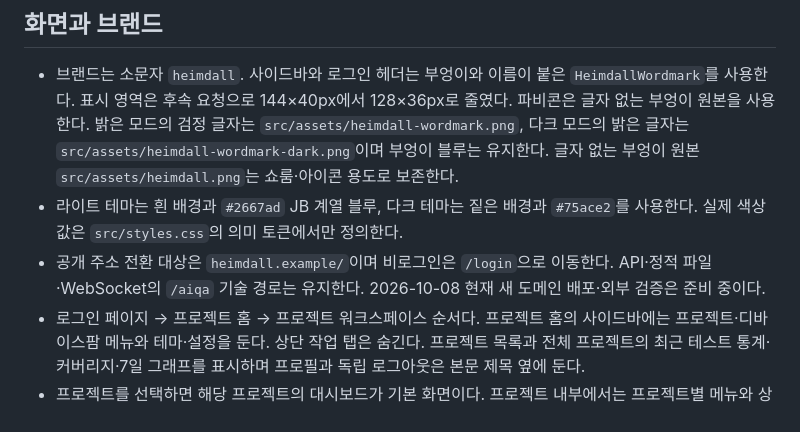
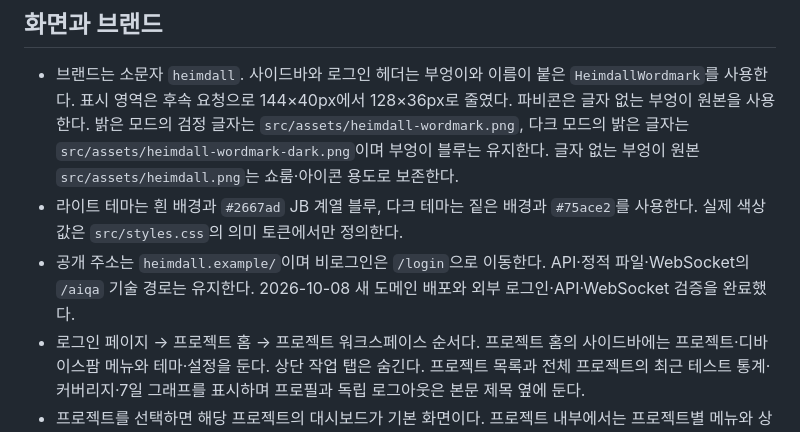
Before and after one commit to Cottonray/heimdall, a Markdown page: studio/DESIGN.md, the part around the change. GitHub-like rendering.

Commit message:
docs(heimdall): record dedicated domain deployment verification

```diff
--- a/studio/DESIGN.md
+++ b/studio/DESIGN.md
@@ -6,7 +6,7 @@ React + shadcn/ui 기반의 QA 워크스페이스. 현재 디자인의 정본은
 
 - 브랜드는 소문자 `heimdall`. 사이드바와 로그인 헤더는 부엉이와 이름이 붙은 `HeimdallWordmark`를 사용한다. 표시 영역은 후속 요청으로 144×40px에서 128×36px로 줄였다. 파비콘은 글자 없는 부엉이 원본을 사용한다. 밝은 모드의 검정 글자는 `src/assets/heimdall-wordmark.png`, 다크 모드의 밝은 글자는 `src/assets/heimdall-wordmark-dark.png`이며 부엉이 블루는 유지한다. 글자 없는 부엉이 원본 `src/assets/heimdall.png`는 쇼룸·아이콘 용도로 보존한다.
 - 라이트 테마는 흰 배경과 `#2667ad` JB 계열 블루, 다크 테마는 짙은 배경과 `#75ace2`를 사용한다. 실제 색상 값은 `src/styles.css`의 의미 토큰에서만 정의한다.
-- 공개 주소 전환 대상은 `heimdall.example/`이며 비로그인은 `/login`으로 이동한다. API·정적 파일·WebSocket의 `/aiqa` 기술 경로는 유지한다. 2026-10-08 현재 새 도메인 배포·외부 검증은 준비 중이다.
+- 공개 주소는 `heimdall.example/`이며 비로그인은 `/login`으로 이동한다. API·정적 파일·WebSocket의 `/aiqa` 기술 경로는 유지한다. 2026-10-08 새 도메인 배포와 외부 로그인·API·WebSocket 검증을 완료했다.
 - 로그인 페이지 → 프로젝트 홈 → 프로젝트 워크스페이스 순서다. 프로젝트 홈의 사이드바에는 프로젝트·디바이스팜 메뉴와 테마·설정을 둔다. 상단 작업 탭은 숨긴다. 프로젝트 목록과 전체 프로젝트의 최근 테스트 통계·커버리지·7일 그래프를 표시하며 프로필과 독립 로그아웃은 본문 제목 옆에 둔다.
 - 프로젝트를 선택하면 해당 프로젝트의 대시보드가 기본 화면이다. 프로젝트 내부에서는 프로젝트별 메뉴와 상단 작업 탭을 표시하되 프로젝트 목록 탭은 제외한다. 사이드바 상단에는 현재 프로젝트 이름과 프로젝트 설정을 둔다. 홈으로 돌아오면 전체 범위를 새로 조회하고 열린 테스트 탭은 보존한다. 현재 통계는 API가 제공하는 최근 최대 60개 테스트 기준이며 누적 전체 통계나 코드 커버리지로 표시하지 않는다.
 - 본문은 남은 화면 전체를 사용한다. 소개 배너, 실시간 연결 배지, 홈서버·샘플 금융 거래 문구, AI 쇼룸 링크, AI 사용 가능 문구는 추가하지 않는다.
```
